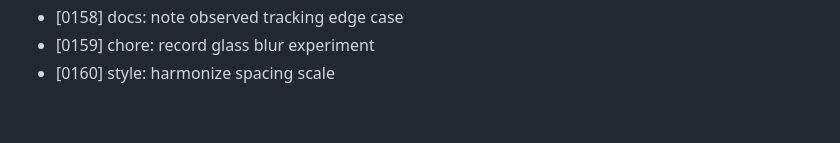
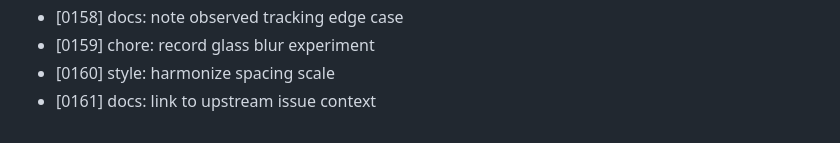
Before and after one commit to MuhammadAhmed43/Helm, a Markdown page: DEVLOG.md, the part around the change. Drawn GitHub-style.

Commit message:
docs: link to upstream issue context

```diff
--- a/DEVLOG.md
+++ b/DEVLOG.md
@@ -160,3 +160,4 @@
 - [0158] docs: note observed tracking edge case
 - [0159] chore: record glass blur experiment
 - [0160] style: harmonize spacing scale
+- [0161] docs: link to upstream issue context
```
